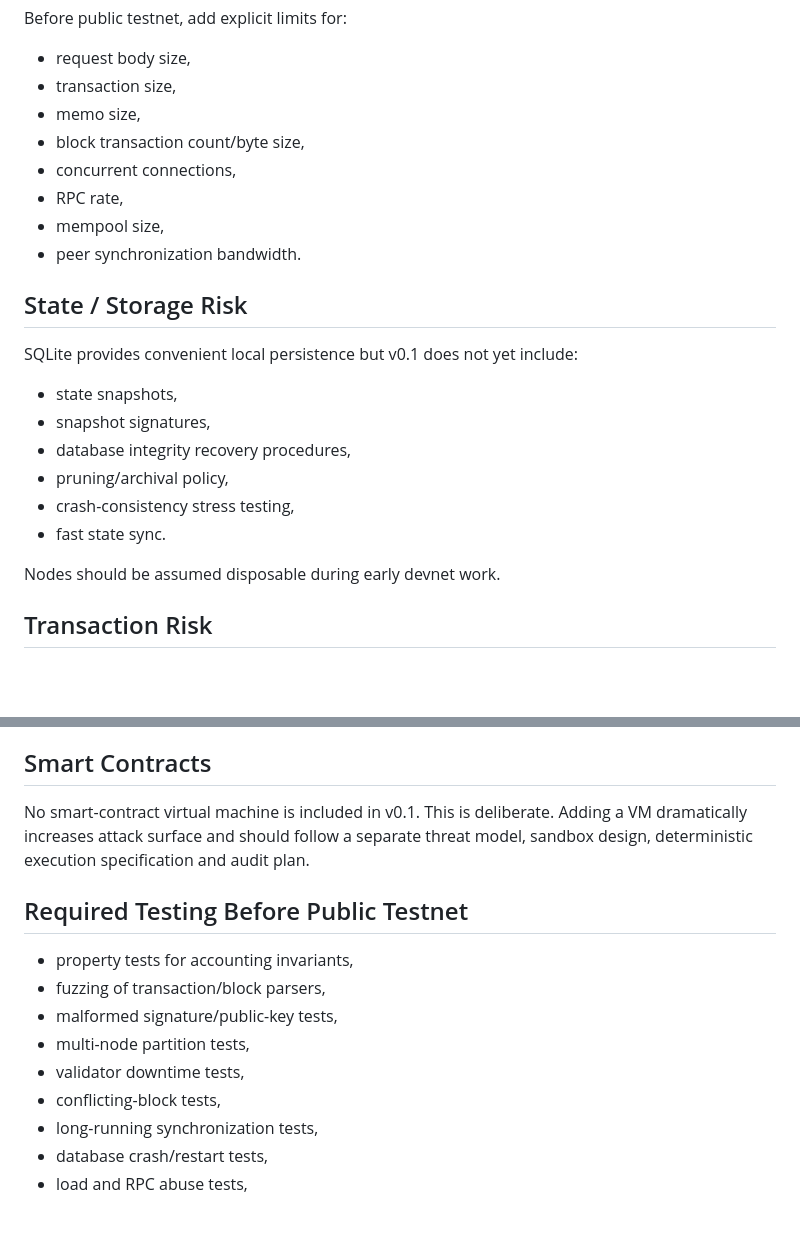
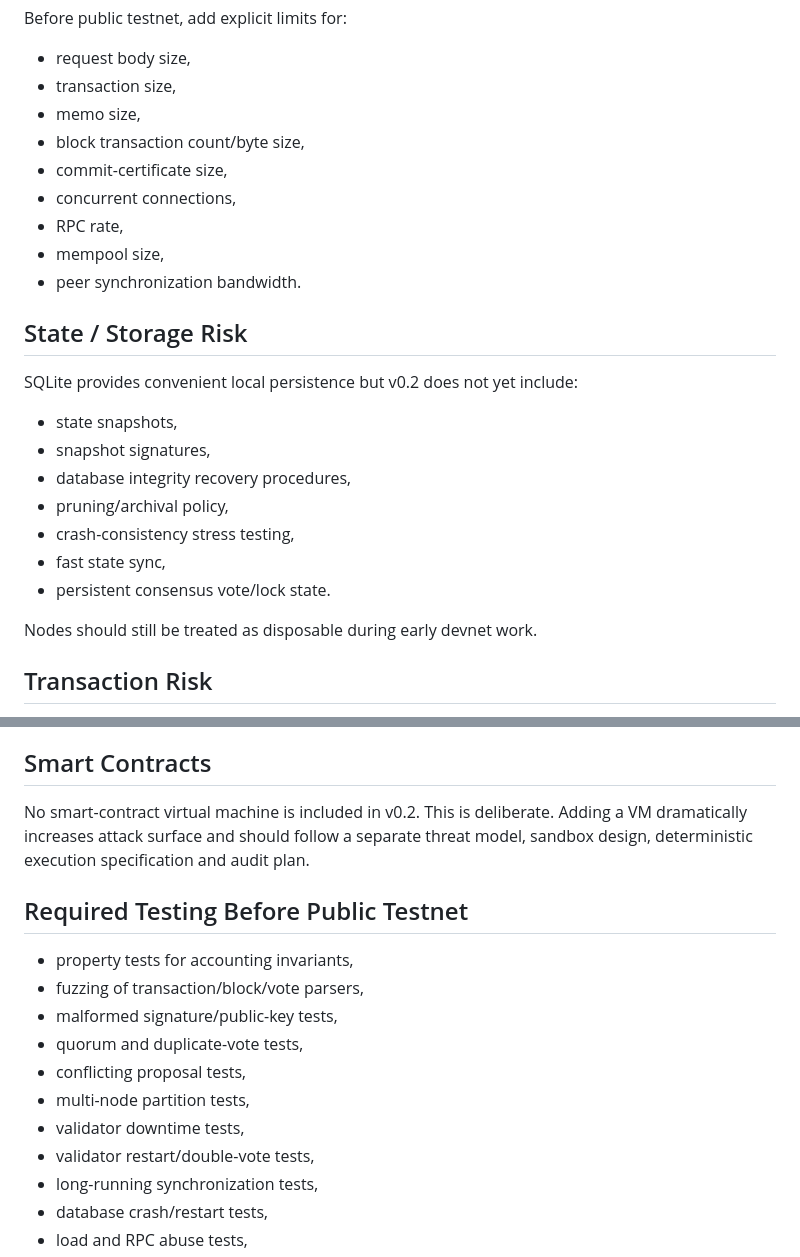
Before and after one commit to navindusasmitha/CrakbitAI, a Markdown page: blockchain/SECURITY.md, 2 parts joined by grey strips. Drawn GitHub-style; blank space fills up the shorter version.

```diff
--- a/blockchain/SECURITY.md
+++ b/blockchain/SECURITY.md
@@ -67,6 +87,7 @@ Before public testnet, add explicit limits for:
 - transaction size,
 - memo size,
 - block transaction count/byte size,
+- commit-certificate size,
 - concurrent connections,
 - RPC rate,
 - mempool size,
@@ -74,16 +95,17 @@ Before public testnet, add explicit limits for:
 
 ## State / Storage Risk
 
-SQLite provides convenient local persistence but v0.1 does not yet include:
+SQLite provides convenient local persistence but v0.2 does not yet include:
 
 - state snapshots,
 - snapshot signatures,
 - database integrity recovery procedures,
 - pruning/archival policy,
 - crash-consistency stress testing,
-- fast state sync.
+- fast state sync,
+- persistent consensus vote/lock state.
 
-Nodes should be assumed disposable during early devnet work.
+Nodes should still be treated as disposable during early devnet work.
 
 ## Transaction Risk
 
@@ -114,16 +136,18 @@ No production token economics should be inferred from this implementation. A fut
 
 ## Smart Contracts
 
-No smart-contract virtual machine is included in v0.1. This is deliberate. Adding a VM dramatically increases attack surface and should follow a separate threat model, sandbox design, deterministic execution specification and audit plan.
+No smart-contract virtual machine is included in v0.2. This is deliberate. Adding a VM dramatically increases attack surface and should follow a separate threat model, sandbox design, deterministic execution specification and audit plan.
 
 ## Required Testing Before Public Testnet
 
 - property tests for accounting invariants,
-- fuzzing of transaction/block parsers,
+- fuzzing of transaction/block/vote parsers,
 - malformed signature/public-key tests,
+- quorum and duplicate-vote tests,
+- conflicting proposal tests,
 - multi-node partition tests,
 - validator downtime tests,
-- conflicting-block tests,
+- validator restart/double-vote tests,
 - long-running synchronization tests,
 - database crash/restart tests,
 - load and RPC abuse tests,
```
Also changed, not shown: other parts of blockchain/SECURITY.md (+35 -15 lines).
